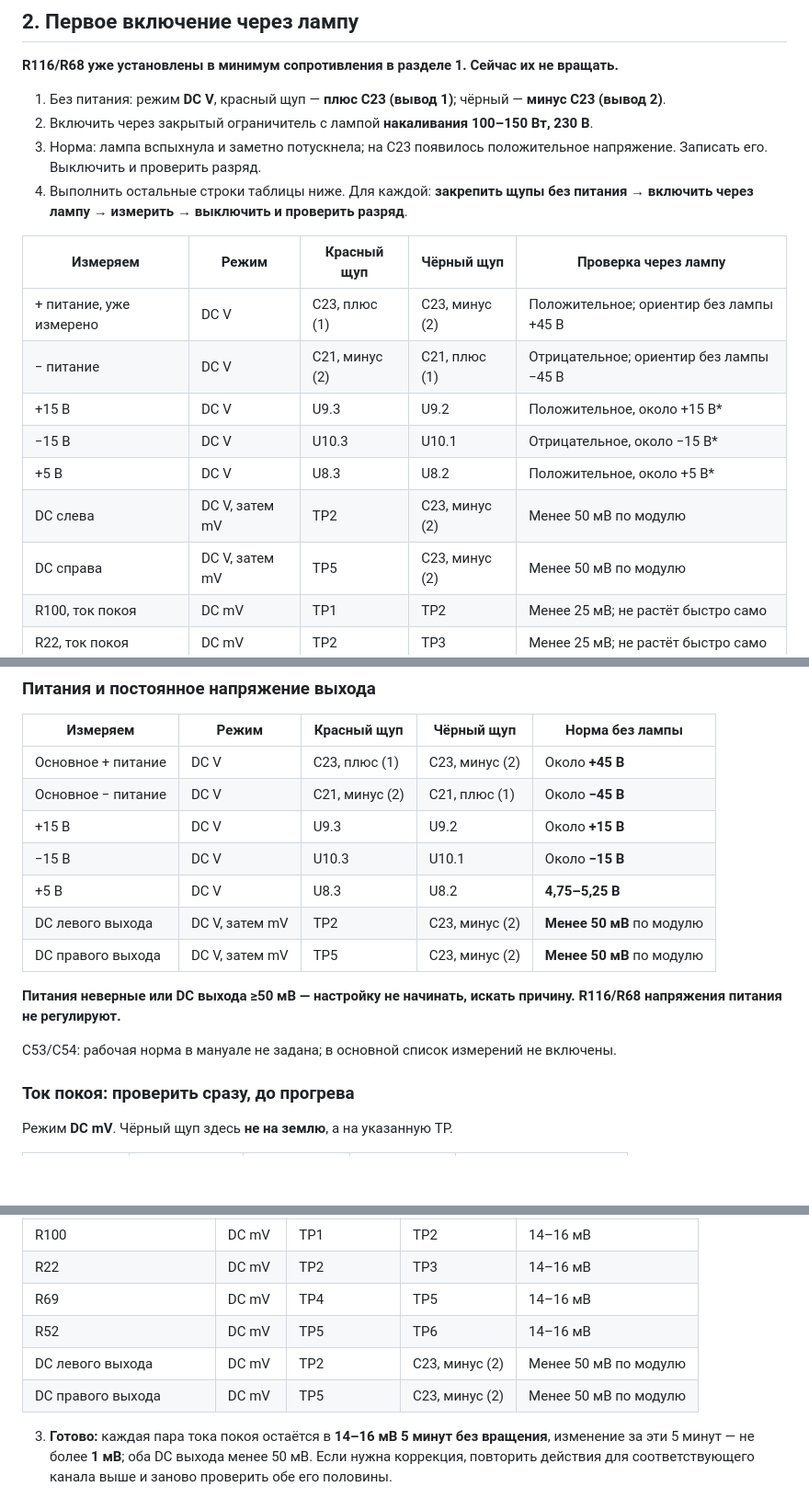
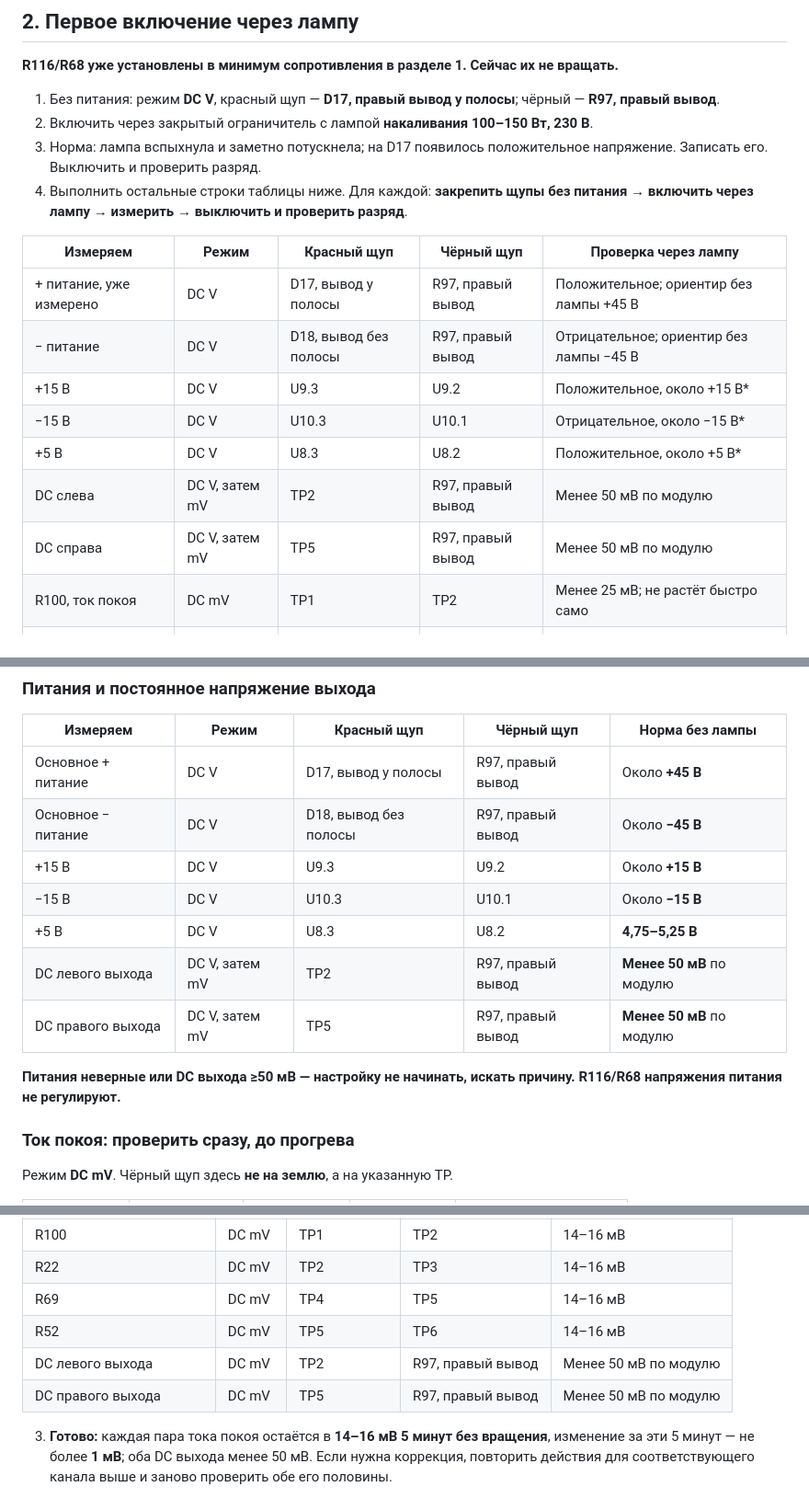
Before and after one commit to SSSound13/Cambridge_640A_PowerAmp, a Markdown page: doc/v2/FIRST_POWER_UP_V2.md, 3 parts joined by grey strips. Shown at 92% size. GitHub-like rendering; blank space fills up the shorter version.

```diff
--- a/doc/v2/FIRST_POWER_UP_V2.md
+++ b/doc/v2/FIRST_POWER_UP_V2.md
@@ -50,20 +62,20 @@ R120 подключён параллельно регулируемому уча
 
 **R116/R68 уже установлены в минимум сопротивления в разделе 1. Сейчас их не вращать.**
 
-1. Без питания: режим **DC V**, красный щуп — **плюс C23 (вывод 1)**; чёрный — **минус C23 (вывод 2)**.
+1. Без питания: режим **DC V**, красный щуп — **D17, правый вывод у полосы**; чёрный — **R97, правый вывод**.
 2. Включить через закрытый ограничитель с лампой **накаливания 100–150 Вт, 230 В**.
-3. Норма: лампа вспыхнула и заметно потускнела; на C23 появилось положительное напряжение. Записать его. Выключить и проверить разряд.
+3. Норма: лампа вспыхнула и заметно потускнела; на D17 появилось положительное напряжение. Записать его. Выключить и проверить разряд.
 4. Выполнить остальные строки таблицы ниже. Для каждой: **закрепить щупы без питания → включить через лампу → измерить → выключить и проверить разряд**.
 
 | Измеряем | Режим | Красный щуп | Чёрный щуп | Проверка через лампу |
 |---|---|---|---|---|
-| + питание, уже измерено | DC V | C23, плюс (1) | C23, минус (2) | Положительное; ориентир без лампы +45 В |
-| − питание | DC V | C21, минус (2) | C21, плюс (1) | Отрицательное; ориентир без лампы −45 В |
+| + питание, уже измерено | DC V | D17, вывод у полосы | R97, правый вывод | Положительное; ориентир без лампы +45 В |
+| − питание | DC V | D18, вывод без полосы | R97, правый вывод | Отрицательное; ориентир без лампы −45 В |
 | +15 В | DC V | U9.3 | U9.2 | Положительное, около +15 В* |
 | −15 В | DC V | U10.3 | U10.1 | Отрицательное, около −15 В* |
 | +5 В | DC V | U8.3 | U8.2 | Положительное, около +5 В* |
-| DC слева | DC V, затем mV | TP2 | C23, минус (2) | Менее 50 мВ по модулю |
-| DC справа | DC V, затем mV | TP5 | C23, минус (2) | Менее 50 мВ по модулю |
+| DC слева | DC V, затем mV | TP2 | R97, правый вывод | Менее 50 мВ по модулю |
+| DC справа | DC V, затем mV | TP5 | R97, правый вывод | Менее 50 мВ по модулю |
 | R100, ток покоя | DC mV | TP1 | TP2 | Менее 25 мВ; не растёт быстро само |
 | R22, ток покоя | DC mV | TP2 | TP3 | Менее 25 мВ; не растёт быстро само |
 | R69, ток покоя | DC mV | TP4 | TP5 | Менее 25 мВ; не растёт быстро само |
@@ -83,17 +95,15 @@ R120 подключён параллельно регулируемому уча
 
 | Измеряем | Режим | Красный щуп | Чёрный щуп | Норма без лампы |
 |---|---|---|---|---|
-| Основное + питание | DC V | C23, плюс (1) | C23, минус (2) | Около **+45 В** |
-| Основное − питание | DC V | C21, минус (2) | C21, плюс (1) | Около **−45 В** |
+| Основное + питание | DC V | D17, вывод у полосы | R97, правый вывод | Около **+45 В** |
+| Основное − питание | DC V | D18, вывод без полосы | R97, правый вывод | Около **−45 В** |
 | +15 В | DC V | U9.3 | U9.2 | Около **+15 В** |
 | −15 В | DC V | U10.3 | U10.1 | Около **−15 В** |
 | +5 В | DC V | U8.3 | U8.2 | **4,75–5,25 В** |
-| DC левого выхода | DC V, затем mV | TP2 | C23, минус (2) | **Менее 50 мВ** по модулю |
-| DC правого выхода | DC V, затем mV | TP5 | C23, минус (2) | **Менее 50 мВ** по модулю |
+| DC левого выхода | DC V, затем mV | TP2 | R97, правый вывод | **Менее 50 мВ** по модулю |
+| DC правого выхода | DC V, затем mV | TP5 | R97, правый вывод | **Менее 50 мВ** по модулю |
 
 **Питания неверные или DC выхода ≥50 мВ — настройку не начинать, искать причину. R116/R68 напряжения питания не регулируют.**
-
-C53/C54: рабочая норма в мануале не задана; в основной список измерений не включены.
 
 ### Ток покоя: проверить сразу, до прогрева
 
@@ -153,8 +163,8 @@ C53/C54: рабочая норма в мануале не задана; в ос
 | R22 | DC mV | TP2 | TP3 | 14–16 мВ |
 | R69 | DC mV | TP4 | TP5 | 14–16 мВ |
 | R52 | DC mV | TP5 | TP6 | 14–16 мВ |
-| DC левого выхода | DC mV | TP2 | C23, минус (2) | Менее 50 мВ по модулю |
-| DC правого выхода | DC mV | TP5 | C23, минус (2) | Менее 50 мВ по модулю |
+| DC левого выхода | DC mV | TP2 | R97, правый вывод | Менее 50 мВ по модулю |
+| DC правого выхода | DC mV | TP5 | R97, правый вывод | Менее 50 мВ по модулю |
 
 3. **Готово:** каждая пара тока покоя остаётся в **14–16 мВ 5 минут без вращения**, изменение за эти 5 минут — не более **1 мВ**; оба DC выхода менее 50 мВ. Если нужна коррекция, повторить действия для соответствующего канала выше и заново проверить обе его половины.
 
```
Also changed, not shown: other parts of doc/v2/FIRST_POWER_UP_V2.md (+20 -8 lines), CHANGELOG.md (+7 -0 lines), doc/v2/first-power-up/accessible_measurement_points.png (added), doc/v2/first-power-up/capacitor_locations.png (deleted), doc/v2/first-power-up/capacitor_probe_points.png (deleted), 1 other file.
